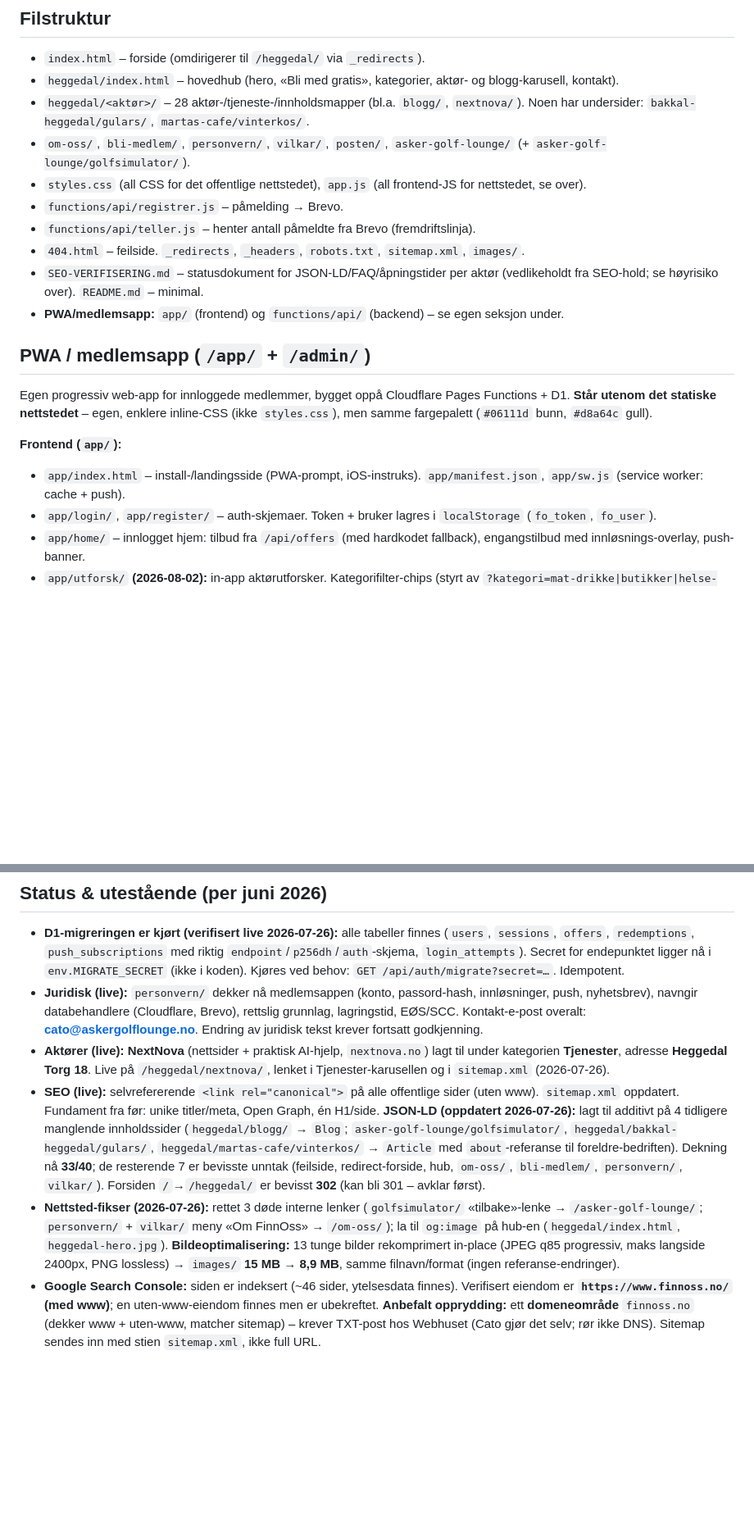
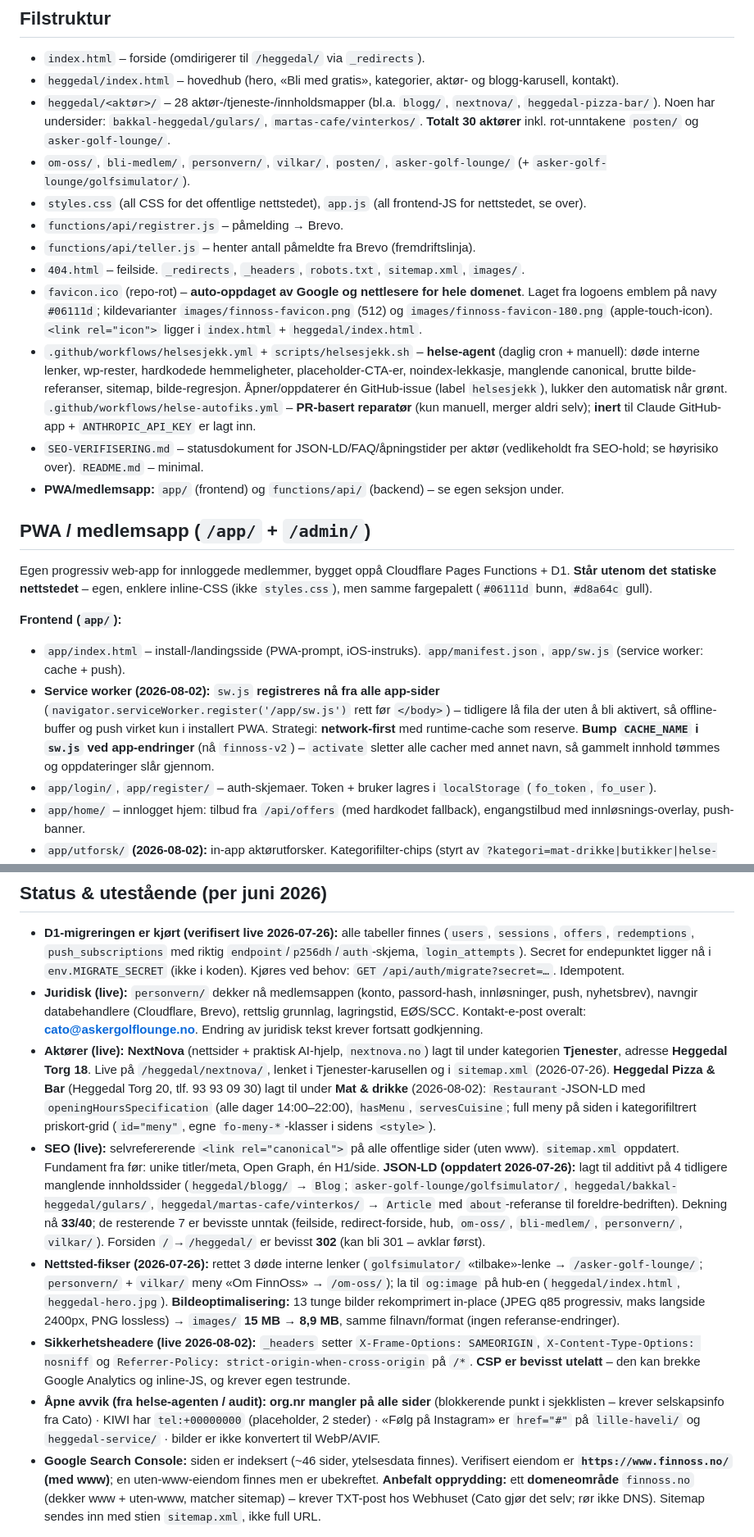
Before and after one commit to cato-cell/finnoss-site, a Markdown page: CLAUDE.md, 2 parts joined by grey strips. Shown at 82% size. Drawn GitHub-style; blank space fills up the shorter version.

Commit message:
Dokumentasjon: oppdater CLAUDE.md (favicon, Pizza & Bar, sikkerhetsheadere, SW-registrering, helse-agent, åpne avvik)

```diff
--- a/CLAUDE.md
+++ b/CLAUDE.md
@@ -48,12 +48,14 @@ Vanilla JS, ingen rammeverk. Tre IIFE-er som init-er ved `DOMContentLoaded`:
 ## Filstruktur
 - `index.html` – forside (omdirigerer til `/heggedal/` via `_redirects`).
 - `heggedal/index.html` – hovedhub (hero, «Bli med gratis», kategorier, aktør- og blogg-karusell, kontakt).
-- `heggedal/<aktør>/` – 28 aktør-/tjeneste-/innholdsmapper (bl.a. `blogg/`, `nextnova/`). Noen har undersider: `bakkal-heggedal/gulars/`, `martas-cafe/vinterkos/`.
+- `heggedal/<aktør>/` – 28 aktør-/tjeneste-/innholdsmapper (bl.a. `blogg/`, `nextnova/`, `heggedal-pizza-bar/`). Noen har undersider: `bakkal-heggedal/gulars/`, `martas-cafe/vinterkos/`. **Totalt 30 aktører** inkl. rot-unntakene `posten/` og `asker-golf-lounge/`.
 - `om-oss/`, `bli-medlem/`, `personvern/`, `vilkar/`, `posten/`, `asker-golf-lounge/` (+ `asker-golf-lounge/golfsimulator/`).
 - `styles.css` (all CSS for det offentlige nettstedet), `app.js` (all frontend-JS for nettstedet, se over).
 - `functions/api/registrer.js` – påmelding → Brevo.
 - `functions/api/teller.js` – henter antall påmeldte fra Brevo (fremdriftslinja).
 - `404.html` – feilside. `_redirects`, `_headers`, `robots.txt`, `sitemap.xml`, `images/`.
+- `favicon.ico` (repo-rot) – **auto-oppdaget av Google og nettlesere for hele domenet**. Laget fra logoens emblem på navy `#06111d`; kildevarianter `images/finnoss-favicon.png` (512) og `images/finnoss-favicon-180.png` (apple-touch-icon). `<link rel="icon">` ligger i `index.html` + `heggedal/index.html`.
+- `.github/workflows/helsesjekk.yml` + `scripts/helsesjekk.sh` – **helse-agent** (daglig cron + manuell): døde interne lenker, wp-rester, hardkodede hemmeligheter, placeholder-CTA-er, noindex-lekkasje, manglende canonical, brutte bilde-referanser, sitemap, bilde-regresjon. Åpner/oppdaterer én GitHub-issue (label `helsesjekk`), lukker den automatisk når grønt. `.github/workflows/helse-autofiks.yml` – **PR-basert reparatør** (kun manuell, merger aldri selv); **inert** til Claude GitHub-app + `ANTHROPIC_API_KEY` er lagt inn.
 - `SEO-VERIFISERING.md` – statusdokument for JSON-LD/FAQ/åpningstider per aktør (vedlikeholdt fra SEO-hold; se høyrisiko over). `README.md` – minimal.
 - **PWA/medlemsapp:** `app/` (frontend) og `functions/api/` (backend) – se egen seksjon under.
 
@@ -62,6 +64,7 @@ Egen progressiv web-app for innloggede medlemmer, bygget oppå Cloudflare Pages
 
 **Frontend (`app/`):**
 - `app/index.html` – install-/landingsside (PWA-prompt, iOS-instruks). `app/manifest.json`, `app/sw.js` (service worker: cache + push).
+- **Service worker (2026-08-02):** `sw.js` **registreres nå fra alle app-sider** (`navigator.serviceWorker.register('/app/sw.js')` rett før `</body>`) – tidligere lå fila der uten å bli aktivert, så offline-buffer og push virket kun i installert PWA. Strategi: **network-first** med runtime-cache som reserve. **Bump `CACHE_NAME` i `sw.js` ved app-endringer** (nå `finnoss-v2`) – `activate` sletter alle cacher med annet navn, så gammelt innhold tømmes og oppdateringer slår gjennom.
 - `app/login/`, `app/register/` – auth-skjemaer. Token + bruker lagres i `localStorage` (`fo_token`, `fo_user`).
 - `app/home/` – innlogget hjem: tilbud fra `/api/offers` (med hardkodet fallback), engangstilbud med innløsnings-overlay, push-banner.
 - `app/utforsk/` **(2026-08-02):** in-app aktørutforsker. Kategorifilter-chips (styrt av `?kategori=mat-drikke|butikker|helse-velvaere|tjenester`), klientside-søk på navn/beskrivelse, aktørkort med «Har medlemstilbud»-badge (matcher `/api/offers` sitt `actor`-navn), og bottom-sheet-detalj med maps-/tel-lenke, «Bruk tilbud» (samme innløsning som Hjem) og dempet lenke til full profil på `/heggedal/<slug>/`. Home-paletten (`--navy:#06121f`/`--gold:#e0ad52`), egne app-klasser (ikke `fo-`). Kategoriknappene på `app/home/` peker nå hit. Offline-tolerant via samme network-first-SW som resten av appen (ingen SW-endring).
@@ -103,9 +106,11 @@ Egen progressiv web-app for innloggede medlemmer, bygget oppå Cloudflare Pages
 ## Status & utestående (per juni 2026)
 - **D1-migreringen er kjørt (verifisert live 2026-07-26):** alle tabeller finnes (`users`, `sessions`, `offers`, `redemptions`, `push_subscriptions` med riktig `endpoint`/`p256dh`/`auth`-skjema, `login_attempts`). Secret for endepunktet ligger nå i `env.MIGRATE_SECRET` (ikke i koden). Kjøres ved behov: `GET /api/auth/migrate?secret=…`. Idempotent.
 - **Juridisk (live):** `personvern/` dekker nå medlemsappen (konto, passord-hash, innløsninger, push, nyhetsbrev), navngir databehandlere (Cloudflare, Brevo), rettslig grunnlag, lagringstid, EØS/SCC. Kontakt-e-post overalt: **cato@askergolflounge.no**. Endring av juridisk tekst krever fortsatt godkjenning.
-- **Aktører (live):** **NextNova** (nettsider + praktisk AI-hjelp, `nextnova.no`) lagt til under kategorien **Tjenester**, adresse **Heggedal Torg 18**. Live på `/heggedal/nextnova/`, lenket i Tjenester-karusellen og i `sitemap.xml` (2026-07-26).
+- **Aktører (live):** **NextNova** (nettsider + praktisk AI-hjelp, `nextnova.no`) lagt til under kategorien **Tjenester**, adresse **Heggedal Torg 18**. Live på `/heggedal/nextnova/`, lenket i Tjenester-karusellen og i `sitemap.xml` (2026-07-26). **Heggedal Pizza & Bar** (Heggedal Torg 20, tlf. 93 93 09 30) lagt til under **Mat & drikke** (2026-08-02): `Restaurant`-JSON-LD med `openingHoursSpecification` (alle dager 14:00–22:00), `hasMenu`, `servesCuisine`; full meny på siden i kategorifiltrert priskort-grid (`id="meny"`, egne `fo-meny-*`-klasser i sidens `<style>`).
 - **SEO (live):** selvrefererende `<link rel="canonical">` på alle offentlige sider (uten www). `sitemap.xml` oppdatert. Fundament fra før: unike titler/meta, Open Graph, én H1/side. **JSON-LD (oppdatert 2026-07-26):** lagt til additivt på 4 tidligere manglende innholdssider (`heggedal/blogg/` → `Blog`; `asker-golf-lounge/golfsimulator/`, `heggedal/bakkal-heggedal/gulars/`, `heggedal/martas-cafe/vinterkos/` → `Article` med `about`-referanse til foreldre-bedriften). Dekning nå **33/40**; de resterende 7 er bevisste unntak (feilside, redirect-forside, hub, `om-oss/`, `bli-medlem/`, `personvern/`, `vilkar/`). Forsiden `/`→`/heggedal/` er bevisst **302** (kan bli 301 – avklar først).
 - **Nettsted-fikser (2026-07-26):** rettet 3 døde interne lenker (`golfsimulator/` «tilbake»-lenke → `/asker-golf-lounge/`; `personvern/` + `vilkar/` meny «Om FinnOss» → `/om-oss/`); la til `og:image` på hub-en (`heggedal/index.html`, `heggedal-hero.jpg`). **Bildeoptimalisering:** 13 tunge bilder rekomprimert in-place (JPEG q85 progressiv, maks langside 2400px, PNG lossless) → `images/` **15 MB → 8,9 MB**, samme filnavn/format (ingen referanse-endringer).
+- **Sikkerhetsheadere (live 2026-08-02):** `_headers` setter `X-Frame-Options: SAMEORIGIN`, `X-Content-Type-Options: nosniff` og `Referrer-Policy: strict-origin-when-cross-origin` på `/*`. **CSP er bevisst utelatt** – den kan brekke Google Analytics og inline-JS, og krever egen testrunde.
+- **Åpne avvik (fra helse-agenten / audit):** **org.nr mangler på alle sider** (blokkerende punkt i sjekklisten – krever selskapsinfo fra Cato) · KIWI har `tel:+00000000` (placeholder, 2 steder) · «Følg på Instagram» er `href="#"` på `lille-haveli/` og `heggedal-service/` · bilder er ikke konvertert til WebP/AVIF.
 - **Google Search Console:** siden er indeksert (~46 sider, ytelsesdata finnes). Verifisert eiendom er **`https://www.finnoss.no/` (med www)**; en uten-www-eiendom finnes men er ubekreftet. **Anbefalt opprydding:** ett **domeneområde** `finnoss.no` (dekker www + uten-www, matcher sitemap) – krever TXT-post hos Webhuset (Cato gjør det selv; rør ikke DNS). Sitemap sendes inn med stien `sitemap.xml`, ikke full URL.
 
 ## Åpne funn (repo-audit 2026-07-01)
```
